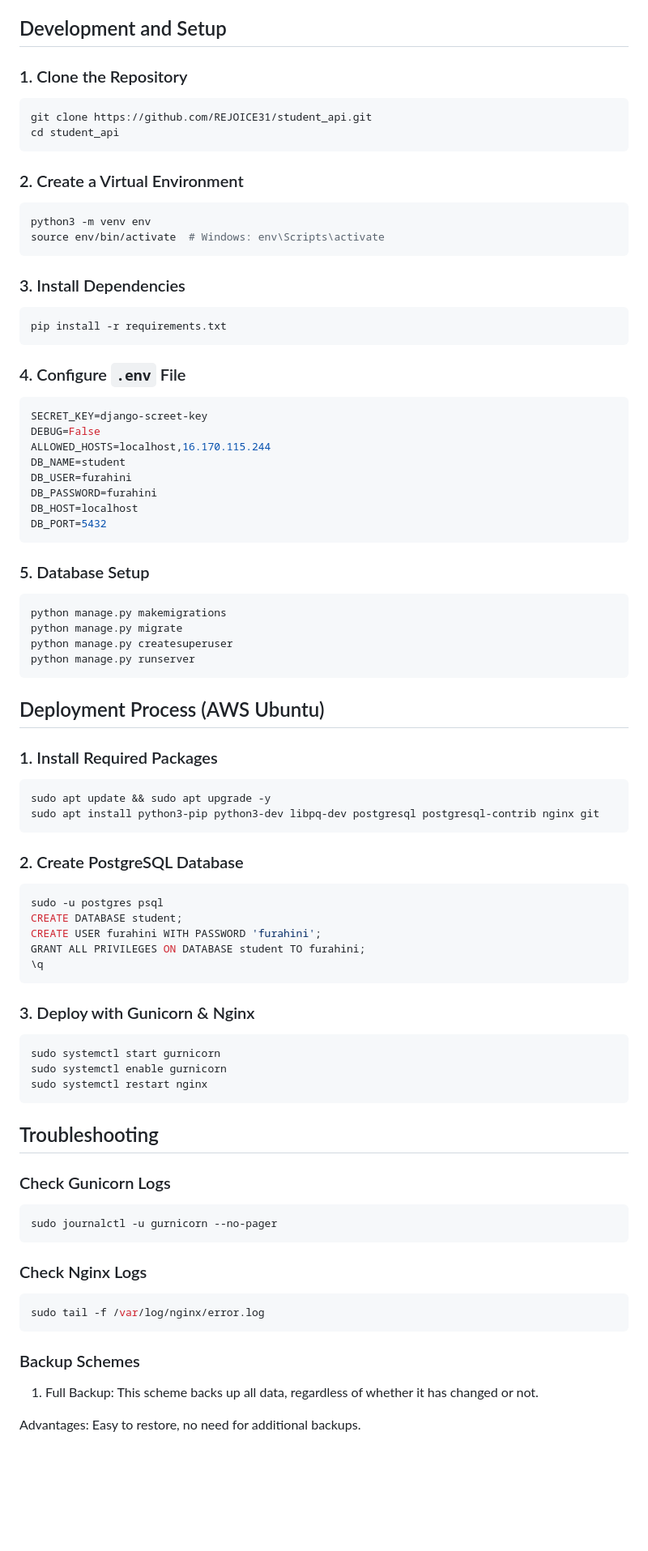
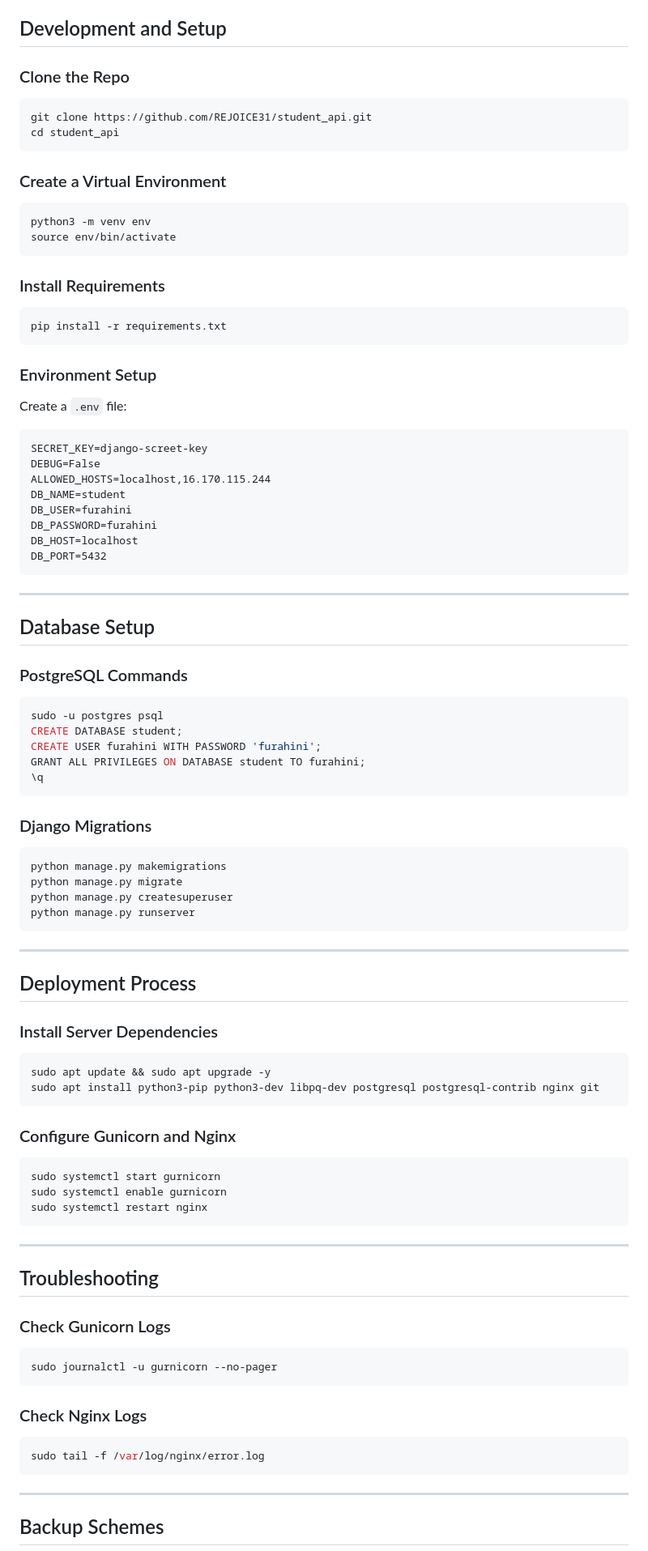
Before and after one commit to REJOICE31/student_api, a Markdown page: readMe.md, the part around one of its changes. Shown at 81% size. Rendered like a GitHub page; blank space fills up the shorter version.

````diff
--- a/readMe.md
+++ b/readMe.md
@@ -65,25 +76,26 @@ URL: http://16.170.115.244/subjects/
 
 ## Development and Setup
 
-### 1. Clone the Repository
+### Clone the Repo
 ```bash
 git clone https://github.com/REJOICE31/student_api.git
 cd student_api
 ```
 
-### 2. Create a Virtual Environment
+### Create a Virtual Environment
 ```bash
 python3 -m venv env
-source env/bin/activate  # Windows: env\Scripts\activate
+source env/bin/activate
 ```
 
-### 3. Install Dependencies
+### Install Requirements
 ```bash
 pip install -r requirements.txt
 ```
 
-### 4. Configure `.env` File
-```bash
+### Environment Setup
+Create a `.env` file:
+```
 SECRET_KEY=django-screet-key
 DEBUG=False
 ALLOWED_HOSTS=localhost,16.170.115.244
@@ -94,7 +106,20 @@ DB_HOST=localhost
 DB_PORT=5432
 ```
 
-### 5. Database Setup
+---
+
+## Database Setup
+
+### PostgreSQL Commands
+```bash
+sudo -u postgres psql
+CREATE DATABASE student;
+CREATE USER furahini WITH PASSWORD 'furahini';
+GRANT ALL PRIVILEGES ON DATABASE student TO furahini;
+\q
+```
+
+### Django Migrations
 ```bash
 python manage.py makemigrations
 python manage.py migrate
@@ -102,29 +127,24 @@ python manage.py createsuperuser
 python manage.py runserver
 ```
 
-## Deployment Process (AWS Ubuntu)
+---
 
-### 1. Install Required Packages
+## Deployment Process
+
+### Install Server Dependencies
 ```bash
 sudo apt update && sudo apt upgrade -y
 sudo apt install python3-pip python3-dev libpq-dev postgresql postgresql-contrib nginx git
 ```
 
-### 2. Create PostgreSQL Database
-```sql
-sudo -u postgres psql
-CREATE DATABASE student;
-CREATE USER furahini WITH PASSWORD 'furahini';
-GRANT ALL PRIVILEGES ON DATABASE student TO furahini;
-\q
-```
-
-### 3. Deploy with Gunicorn & Nginx
+### Configure Gunicorn and Nginx
 ```bash
 sudo systemctl start gurnicorn
 sudo systemctl enable gurnicorn
 sudo systemctl restart nginx
 ```
+
+---
 
 ## Troubleshooting
 
@@ -137,9 +157,8 @@ sudo journalctl -u gurnicorn --no-pager
 ```bash
 sudo tail -f /var/log/nginx/error.log
 ```
- ### Backup Schemes
 
-1. Full Backup: This scheme backs up all data, regardless of whether it has changed or not.
+---
 
-Advantages: Easy to restore, no need for additional backups.
+## Backup Schemes
 
````
Also changed, not shown: other parts of readMe.md (+130 -68 lines).
